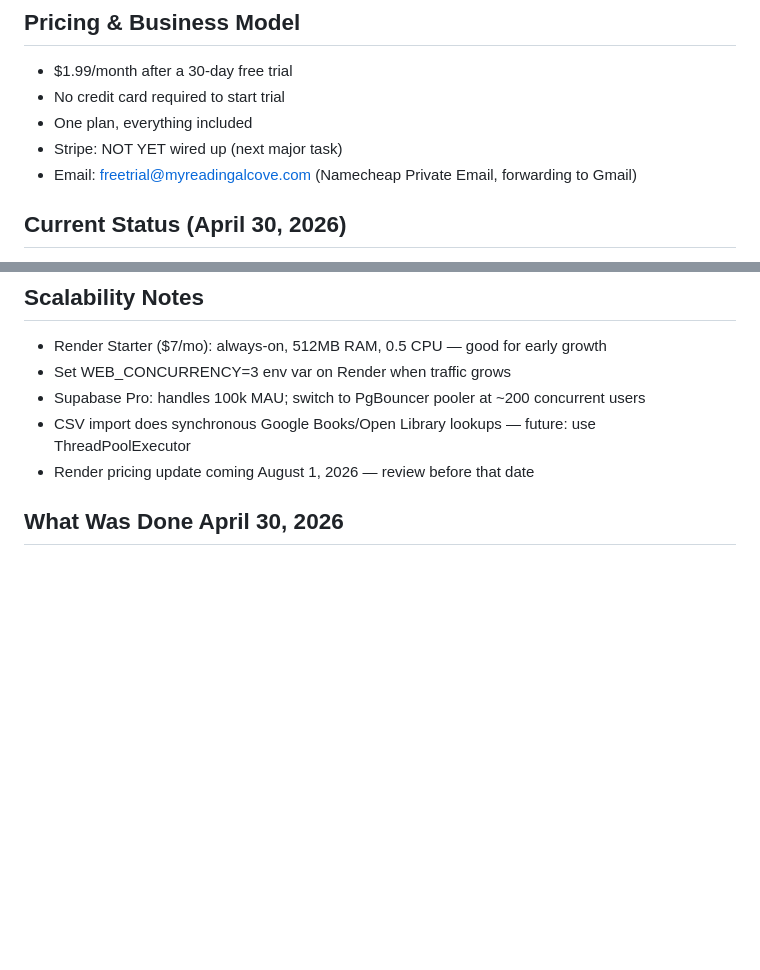
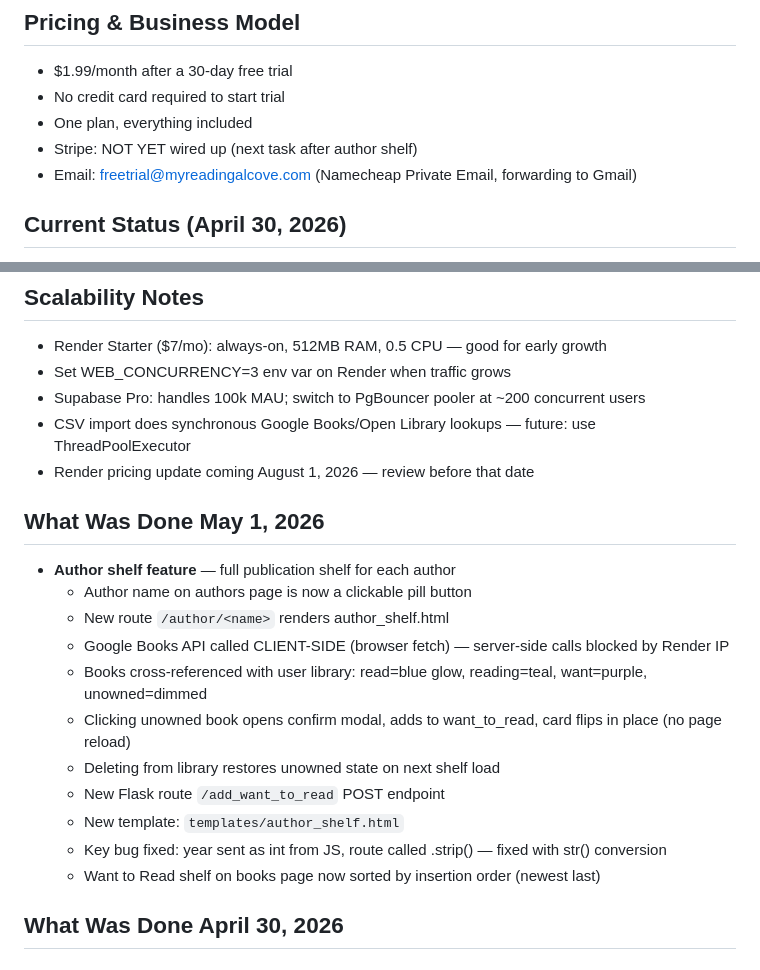
Before and after one commit to dpj1951/my-reading-room, a Markdown page: CLAUDE.md, 2 parts joined by grey strips. Rendered like a GitHub page; blank space fills up the shorter version.

Commit message:
CLAUDE.md: document author shelf feature completion (May 1 2026)

```diff
--- a/CLAUDE.md
+++ b/CLAUDE.md
@@ -19,7 +19,7 @@ My Reading Alcove is a personal book tracking web app. Users can log books they'
 - $1.99/month after a 30-day free trial
 - No credit card required to start trial
 - One plan, everything included
-- Stripe: NOT YET wired up (next major task)
+- Stripe: NOT YET wired up (next task after author shelf)
 - Email: freetrial@myreadingalcove.com (Namecheap Private Email, forwarding to Gmail)
 
 ## Current Status (April 30, 2026)
@@ -70,6 +70,19 @@ id, title, author, isbn, format, pages (varchar), copyright_year, read_date (var
 - Supabase Pro: handles 100k MAU; switch to PgBouncer pooler at ~200 concurrent users
 - CSV import does synchronous Google Books/Open Library lookups — future: use ThreadPoolExecutor
 - Render pricing update coming August 1, 2026 — review before that date
+
+## What Was Done May 1, 2026
+- **Author shelf feature** — full publication shelf for each author
+  - Author name on authors page is now a clickable pill button
+  - New route `/author/<name>` renders author_shelf.html
+  - Google Books API called CLIENT-SIDE (browser fetch) — server-side calls blocked by Render IP
+  - Books cross-referenced with user library: read=blue glow, reading=teal, want=purple, unowned=dimmed
+  - Clicking unowned book opens confirm modal, adds to want_to_read, card flips in place (no page reload)
+  - Deleting from library restores unowned state on next shelf load
+  - New Flask route `/add_want_to_read` POST endpoint
+  - New template: `templates/author_shelf.html`
+  - Key bug fixed: year sent as int from JS, route called .strip() — fixed with str() conversion
+  - Want to Read shelf on books page now sorted by insertion order (newest last)
 
 ## What Was Done April 30, 2026
 
```
